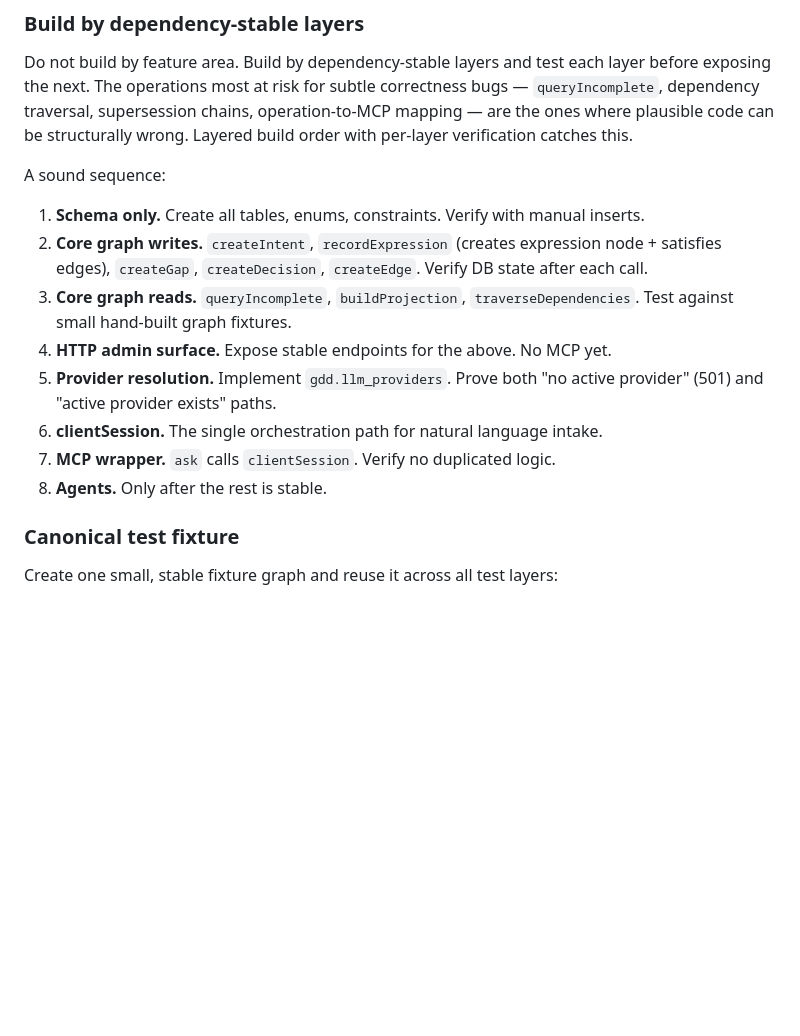
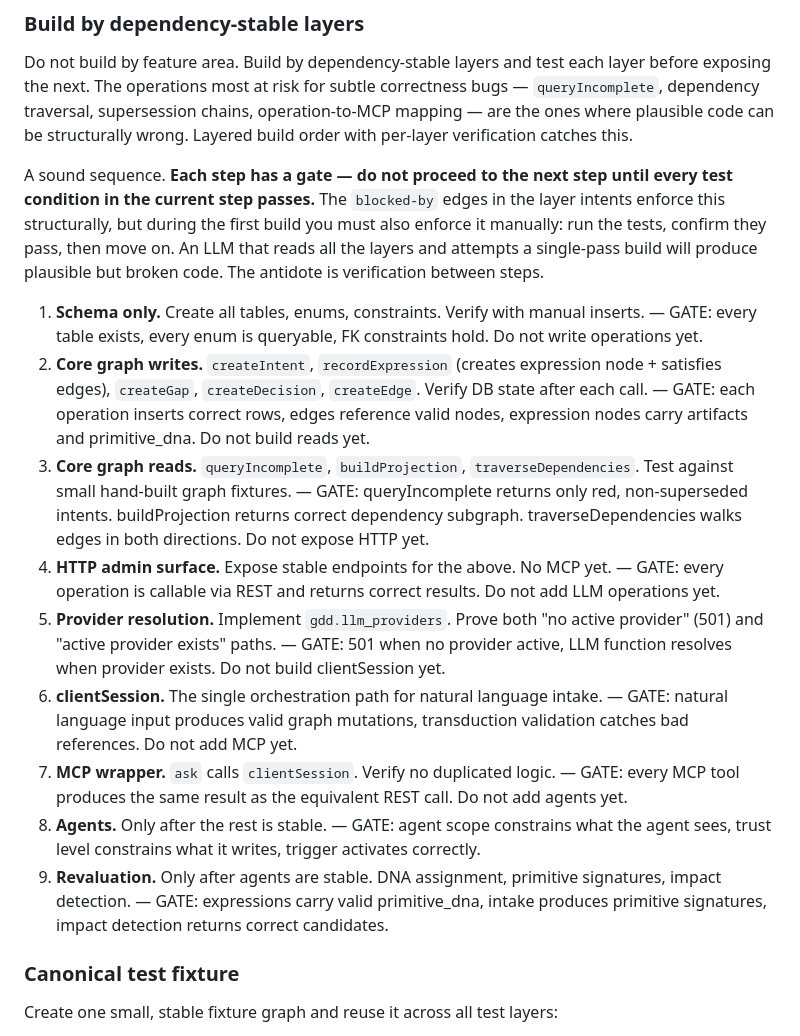
Before and after one commit to kentyler/GraphDrivenDevelopment, a Markdown page: skills/intent-graph.md, the part around one of its changes. Drawn GitHub-style; blank space fills up the shorter version.

```diff
--- a/skills/intent-graph.md
+++ b/skills/intent-graph.md
@@ -333,16 +367,26 @@ This system needs an Express server with REST endpoints, not just library functi
 
 Do not build by feature area. Build by dependency-stable layers and test each layer before exposing the next. The operations most at risk for subtle correctness bugs — `queryIncomplete`, dependency traversal, supersession chains, operation-to-MCP mapping — are the ones where plausible code can be structurally wrong. Layered build order with per-layer verification catches this.
 
-A sound sequence:
+A sound sequence. **Each step has a gate — do not proceed to the next step until every test condition in the current step passes.** The `blocked-by` edges in the layer intents enforce this structurally, but during the first build you must also enforce it manually: run the tests, confirm they pass, then move on. An LLM that reads all the layers and attempts a single-pass build will produce plausible but broken code. The antidote is verification between steps.
 
 1. **Schema only.** Create all tables, enums, constraints. Verify with manual inserts.
+   — GATE: every table exists, every enum is queryable, FK constraints hold. Do not write operations yet.
 2. **Core graph writes.** `createIntent`, `recordExpression` (creates expression node + satisfies edges), `createGap`, `createDecision`, `createEdge`. Verify DB state after each call.
+   — GATE: each operation inserts correct rows, edges reference valid nodes, expression nodes carry artifacts and primitive_dna. Do not build reads yet.
 3. **Core graph reads.** `queryIncomplete`, `buildProjection`, `traverseDependencies`. Test against small hand-built graph fixtures.
+   — GATE: queryIncomplete returns only red, non-superseded intents. buildProjection returns correct dependency subgraph. traverseDependencies walks edges in both directions. Do not expose HTTP yet.
 4. **HTTP admin surface.** Expose stable endpoints for the above. No MCP yet.
+   — GATE: every operation is callable via REST and returns correct results. Do not add LLM operations yet.
 5. **Provider resolution.** Implement `gdd.llm_providers`. Prove both "no active provider" (501) and "active provider exists" paths.
+   — GATE: 501 when no provider active, LLM function resolves when provider exists. Do not build clientSession yet.
 6. **clientSession.** The single orchestration path for natural language intake.
+   — GATE: natural language input produces valid graph mutations, transduction validation catches bad references. Do not add MCP yet.
 7. **MCP wrapper.** `ask` calls `clientSession`. Verify no duplicated logic.
+   — GATE: every MCP tool produces the same result as the equivalent REST call. Do not add agents yet.
 8. **Agents.** Only after the rest is stable.
+   — GATE: agent scope constrains what the agent sees, trust level constrains what it writes, trigger activates correctly.
+9. **Revaluation.** Only after agents are stable. DNA assignment, primitive signatures, impact detection.
+   — GATE: expressions carry valid primitive_dna, intake produces primitive signatures, impact detection returns correct candidates.
 
 ### Canonical test fixture
 
```
Also changed, not shown: other parts of skills/intent-graph.md (+34 -0 lines), skills/intent-graph-layers.md (+2 -0 lines).
